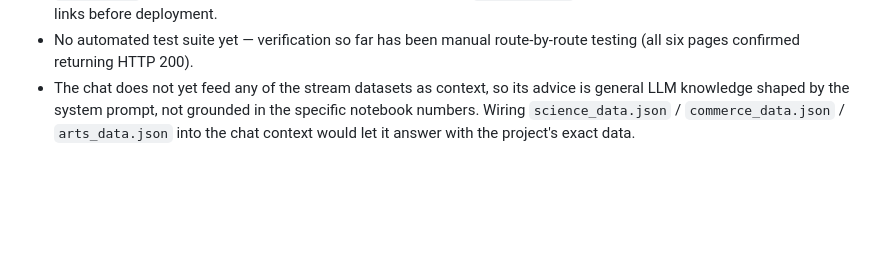
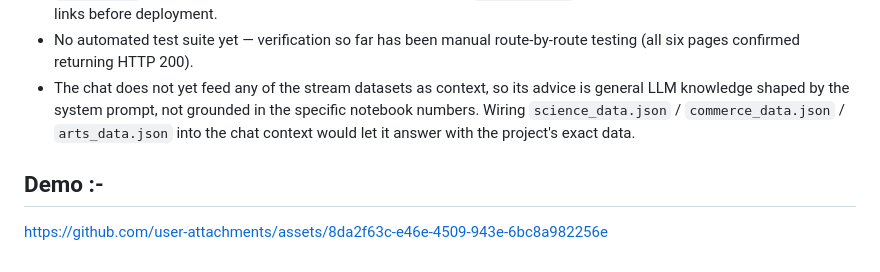
Before and after one commit to Venux09/Carrier-analysis-project, a Markdown page: README.md, the part around the change. Drawn GitHub-style; blank space fills up the shorter version.

```diff
--- a/README.md
+++ b/README.md
@@ -240,3 +240,6 @@ Every stream page shares the same `stream.css` layout skeleton (hero, data cards
 - `about.html` currently has placeholder GitHub/LinkedIn URLs (`yourusername`) that need to be swapped for real profile links before deployment.
 - No automated test suite yet — verification so far has been manual route-by-route testing (all six pages confirmed returning HTTP 200).
 - The chat does not yet feed any of the stream datasets as context, so its advice is general LLM knowledge shaped by the system prompt, not grounded in the specific notebook numbers. Wiring `science_data.json` / `commerce_data.json` / `arts_data.json` into the chat context would let it answer with the project's exact data.
+
+## Demo :-
+https://github.com/user-attachments/assets/8da2f63c-e46e-4509-943e-6bc8a982256e
```
